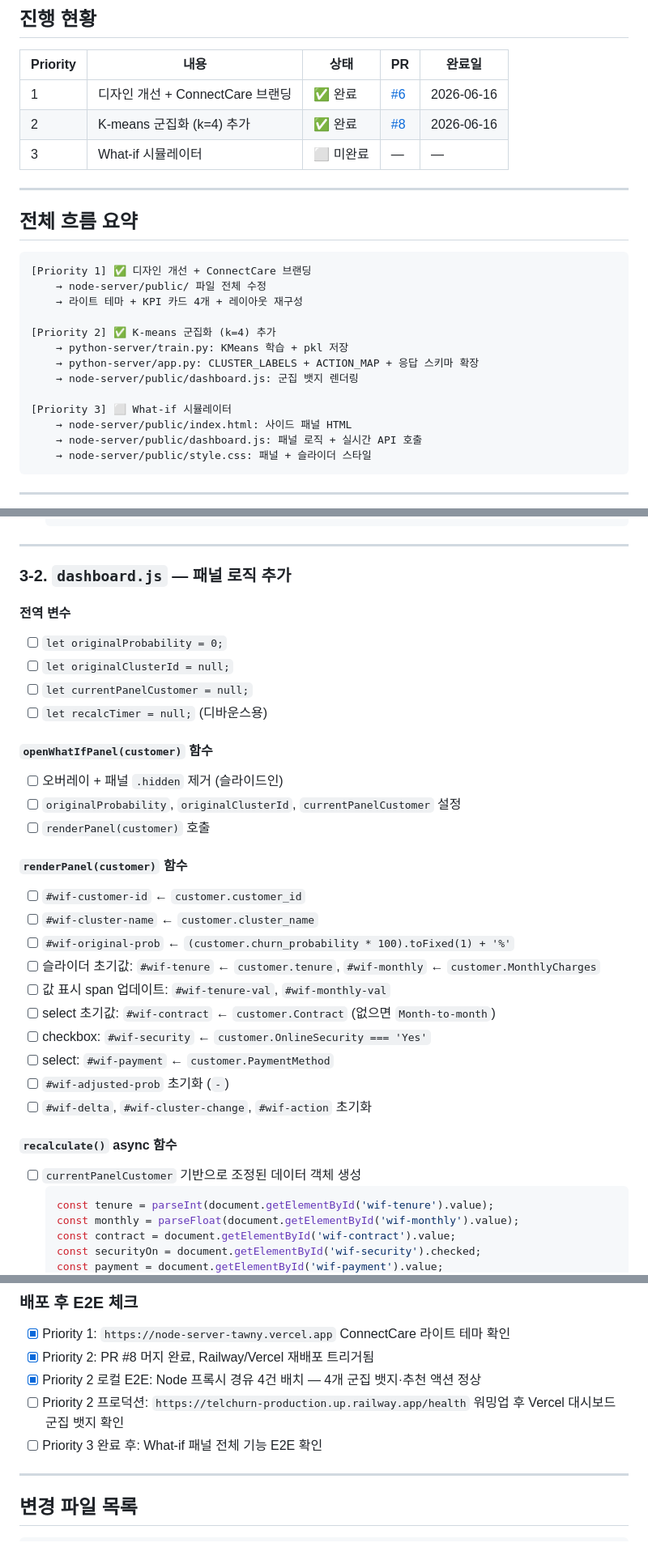
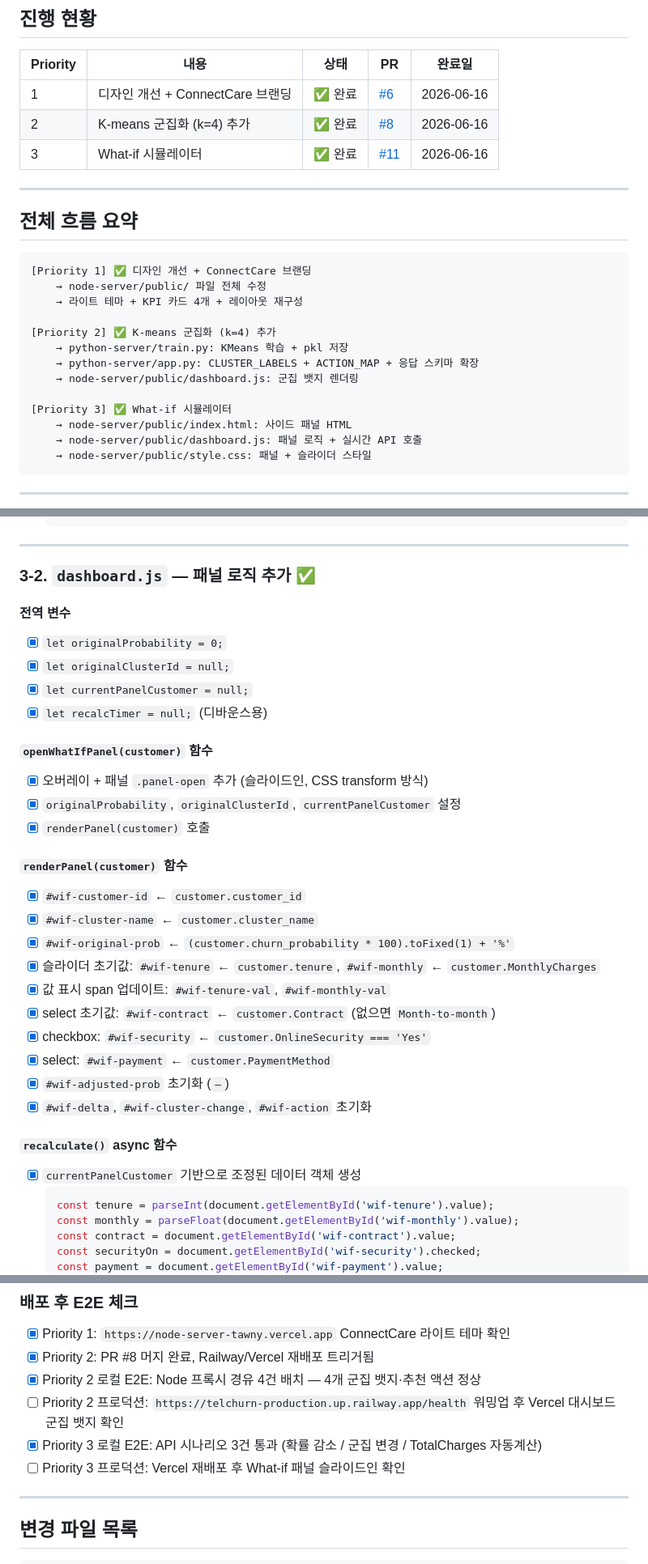
Before and after one commit to jisoolee0929/telchurn, a Markdown page: planning/PLAN2.md, 3 parts joined by grey strips. Shown at 81% size. Rendered like a GitHub page.

````diff
--- a/planning/PLAN2.md
+++ b/planning/PLAN2.md
@@ -11,7 +11,7 @@
 |---|---|---|---|---|
 | 1 | 디자인 개선 + ConnectCare 브랜딩 | ✅ 완료 | [#6](https://github.com/jisoolee0929/telchurn/pull/6) | 2026-06-16 |
 | 2 | K-means 군집화 (k=4) 추가 | ✅ 완료 | [#8](https://github.com/jisoolee0929/telchurn/pull/8) | 2026-06-16 |
-| 3 | What-if 시뮬레이터 | ⬜ 미완료 | — | — |
+| 3 | What-if 시뮬레이터 | ✅ 완료 | [#11](https://github.com/jisoolee0929/telchurn/pull/11) | 2026-06-16 |
 
 ---
 
@@ -27,7 +27,7 @@
     → python-server/app.py: CLUSTER_LABELS + ACTION_MAP + 응답 스키마 확장
     → node-server/public/dashboard.js: 군집 뱃지 렌더링
 
-[Priority 3] ⬜ What-if 시뮬레이터
+[Priority 3] ✅ What-if 시뮬레이터
     → node-server/public/index.html: 사이드 패널 HTML
     → node-server/public/dashboard.js: 패널 로직 + 실시간 API 호출
     → node-server/public/style.css: 패널 + 슬라이더 스타일
@@ -336,33 +336,33 @@
 
 ---
 
-### 3-2. `dashboard.js` — 패널 로직 추가
+### 3-2. `dashboard.js` — 패널 로직 추가 ✅
 
 #### 전역 변수
-- [ ] `let originalProbability = 0;`
-- [ ] `let originalClusterId = null;`
-- [ ] `let currentPanelCustomer = null;`
-- [ ] `let recalcTimer = null;` (디바운스용)
+- [x] `let originalProbability = 0;`
+- [x] `let originalClusterId = null;`
+- [x] `let currentPanelCustomer = null;`
+- [x] `let recalcTimer = null;` (디바운스용)
 
 #### `openWhatIfPanel(customer)` 함수
-- [ ] 오버레이 + 패널 `.hidden` 제거 (슬라이드인)
-- [ ] `originalProbability`, `originalClusterId`, `currentPanelCustomer` 설정
-- [ ] `renderPanel(customer)` 호출
+- [x] 오버레이 + 패널 `.panel-open` 추가 (슬라이드인, CSS transform 방식)
+- [x] `originalProbability`, `originalClusterId`, `currentPanelCustomer` 설정
+- [x] `renderPanel(customer)` 호출
 
 #### `renderPanel(customer)` 함수
-- [ ] `#wif-customer-id` ← `customer.customer_id`
-- [ ] `#wif-cluster-name` ← `customer.cluster_name`
-- [ ] `#wif-original-prob` ← `(customer.churn_probability * 100).toFixed(1) + '%'`
-- [ ] 슬라이더 초기값: `#wif-tenure` ← `customer.tenure`, `#wif-monthly` ← `customer.MonthlyCharges`
-- [ ] 값 표시 span 업데이트: `#wif-tenure-val`, `#wif-monthly-val`
-- [ ] select 초기값: `#wif-contract` ← `customer.Contract` (없으면 `Month-to-month`)
-- [ ] checkbox: `#wif-security` ← `customer.OnlineSecurity === 'Yes'`
-- [ ] select: `#wif-payment` ← `customer.PaymentMethod`
-- [ ] `#wif-adjusted-prob` 초기화 (`-`)
-- [ ] `#wif-delta`, `#wif-cluster-change`, `#wif-action` 초기화
+- [x] `#wif-customer-id` ← `customer.customer_id`
+- [x] `#wif-cluster-name` ← `customer.cluster_name`
+- [x] `#wif-original-prob` ← `(customer.churn_probability * 100).toFixed(1) + '%'`
+- [x] 슬라이더 초기값: `#wif-tenure` ← `customer.tenure`, `#wif-monthly` ← `customer.MonthlyCharges`
+- [x] 값 표시 span 업데이트: `#wif-tenure-val`, `#wif-monthly-val`
+- [x] select 초기값: `#wif-contract` ← `customer.Contract` (없으면 `Month-to-month`)
+- [x] checkbox: `#wif-security` ← `customer.OnlineSecurity === 'Yes'`
+- [x] select: `#wif-payment` ← `customer.PaymentMethod`
+- [x] `#wif-adjusted-prob` 초기화 (`—`)
+- [x] `#wif-delta`, `#wif-cluster-change`, `#wif-action` 초기화
 
 #### `recalculate()` async 함수
-- [ ] `currentPanelCustomer` 기반으로 조정된 데이터 객체 생성
+- [x] `currentPanelCustomer` 기반으로 조정된 데이터 객체 생성
   ```javascript
   const tenure = parseInt(document.getElementById('wif-tenure').value);
   const monthly = parseFloat(document.getElementById('wif-monthly').value);
@@ -519,7 +504,8 @@ Priority 3 완료 ⬜
 - [x] Priority 2: PR #8 머지 완료, Railway/Vercel 재배포 트리거됨
 - [x] Priority 2 로컬 E2E: Node 프록시 경유 4건 배치 — 4개 군집 뱃지·추천 액션 정상
 - [ ] Priority 2 프로덕션: `https://telchurn-production.up.railway.app/health` 워밍업 후 Vercel 대시보드 군집 뱃지 확인
-- [ ] Priority 3 완료 후: What-if 패널 전체 기능 E2E 확인
+- [x] Priority 3 로컬 E2E: API 시나리오 3건 통과 (확률 감소 / 군집 변경 / TotalCharges 자동계산)
+- [ ] Priority 3 프로덕션: Vercel 재배포 후 What-if 패널 슬라이드인 확인
 
 ---
 
````
Also changed, not shown: other parts of planning/PLAN2.md (+59 -74 lines).
